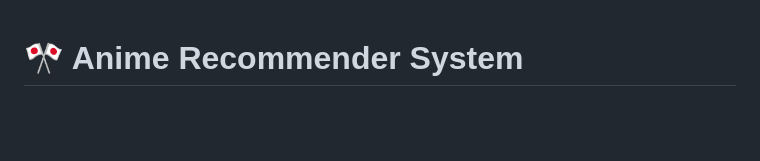
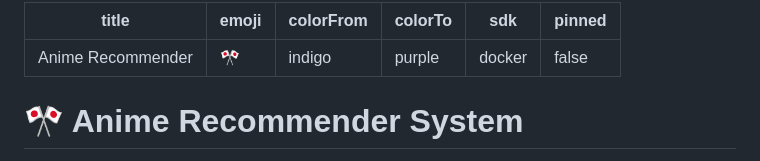
Before and after one commit to Gyan-Ranjan-01/anime-recommender, a Markdown page: README.md, the part around the change. Drawn GitHub-style; blank space fills up the shorter version.

```diff
--- a/README.md
+++ b/README.md
@@ -1,3 +1,12 @@
+---
+title: Anime Recommender
+emoji: 🎌
+colorFrom: indigo
+colorTo: purple
+sdk: docker
+pinned: false
+---
+
 # 🎌 Anime Recommender System
 
 A high-performance, machine learning-powered anime recommendation engine. This application leverages natural language processing to understand the thematic and narrative similarities between thousands of anime, delivering instant, highly accurate recommendations via a fast, modern web interface.
```
